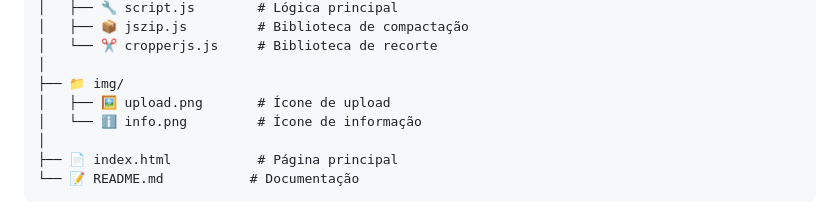
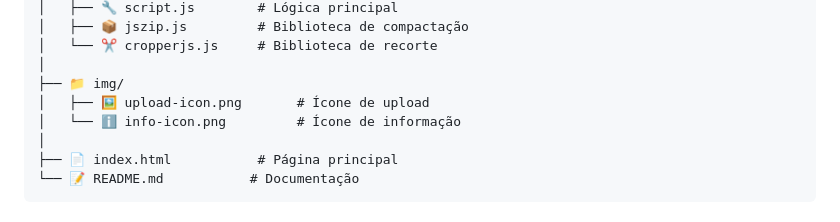
Before and after one commit to goularti/app-processamento-fotos, a Markdown page: README.md, the part around the change. GitHub-like rendering.

```diff
--- a/README.md
+++ b/README.md
@@ -79,8 +79,8 @@ processador-imagens/
 │   └── ✂️ cropperjs.js     # Biblioteca de recorte
 │
 ├── 📁 img/
-│   ├── 🖼️ upload.png       # Ícone de upload
-│   └── ℹ️ info.png         # Ícone de informação
+│   ├── 🖼️ upload-icon.png       # Ícone de upload
+│   └── ℹ️ info-icon.png         # Ícone de informação
 │
 ├── 📄 index.html           # Página principal
 └── 📝 README.md           # Documentação
```
